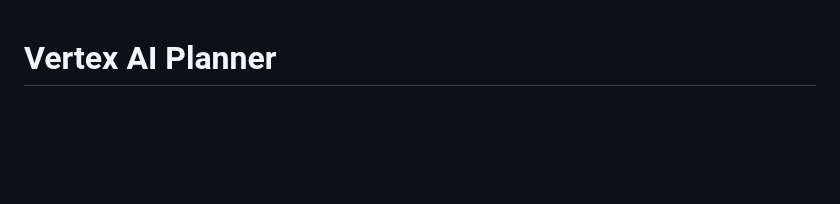
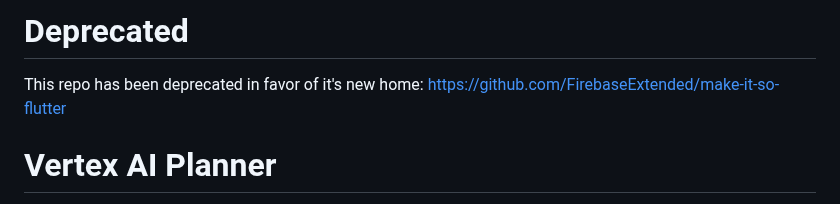
Before and after one commit to csells/vertex_ai_planner, a Markdown page: README.md, the part around the change. Rendered like a GitHub page; blank space fills up the shorter version.

```diff
--- a/README.md
+++ b/README.md
@@ -1,3 +1,6 @@
+# Deprecated
+This repo has been deprecated in favor of it's new home: https://github.com/FirebaseExtended/make-it-so-flutter
+
 # Vertex AI Planner
 
 The vertex_ai_planner repository contains a sample app showcasing the power of Firebase Vertex AI. It's written using Flutter and [the Vertex AI in Firebase Flutter package](https://pub.dev/packages/firebase_vertexai).
```
